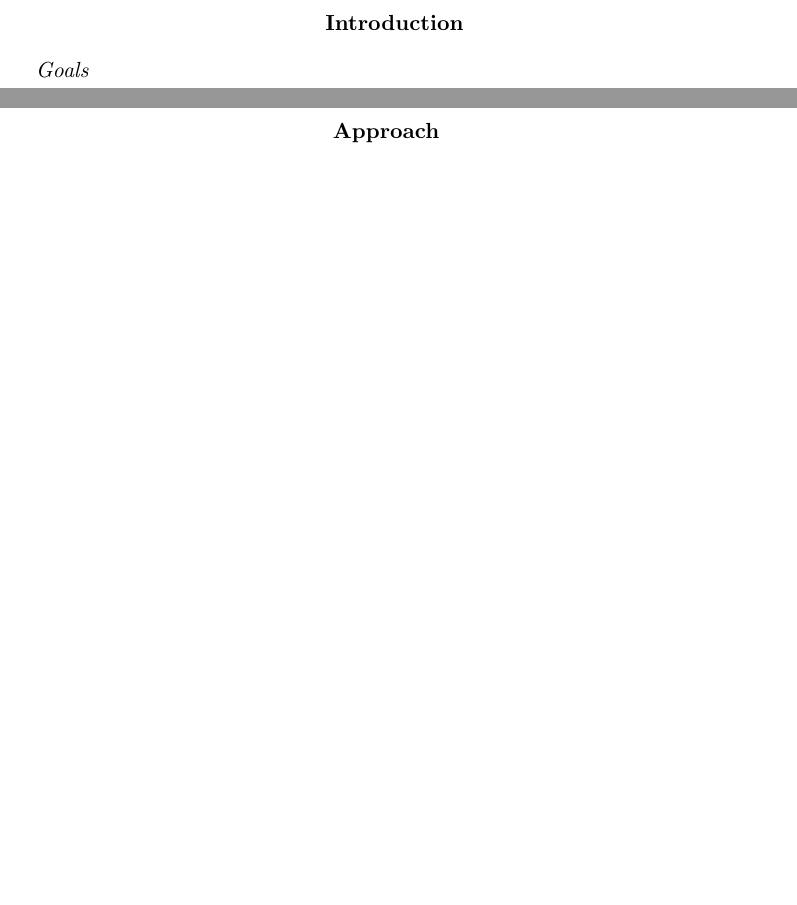
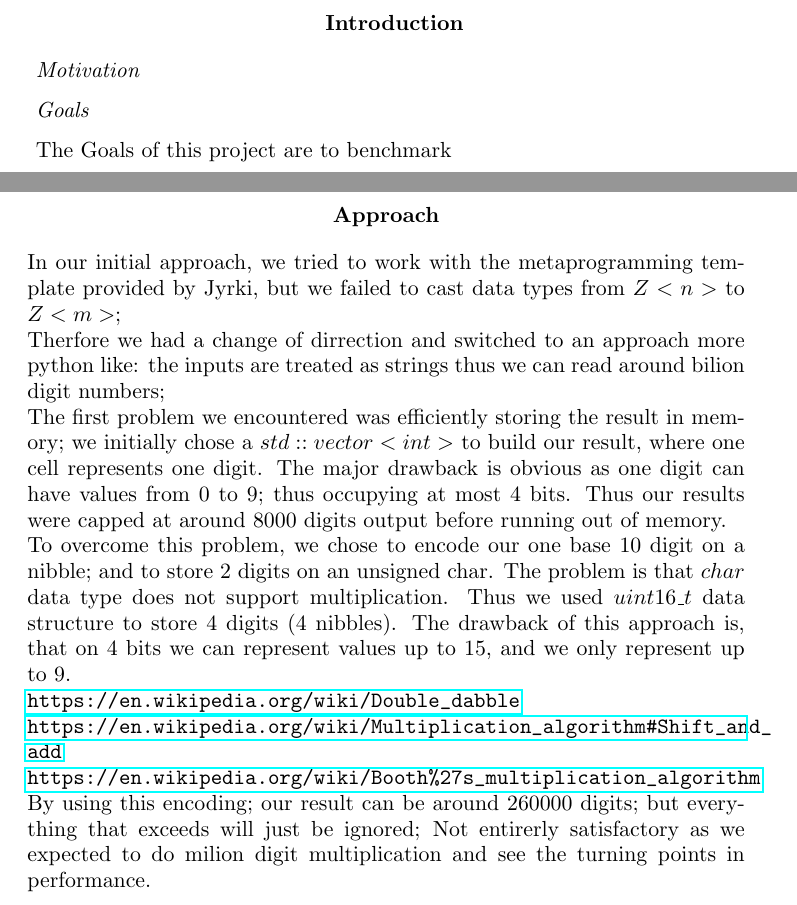
Before and after one commit to marius-cristian/horse_race, a LaTeX document (latex_resources/report.tex): two parts of pages 4 and 5 of 7, joined at a grey line, cut so that both start at the same text, the shorter picture padded with empty space. Compiled offline with pdfLaTeX.

Commit message:
Written my approach

```diff
--- a/latex_resources/report.tex
+++ b/latex_resources/report.tex
@@ -114,11 +114,23 @@ Multiplication, naive, Karatsuba, Sch\"onhage-Strassen, F\"urer, large integers,
 \newpage
 \addvspace{\bigskipamount}
 \section*{Introduction}
+\subsection*{Motivation}
+
 \subsection*{Goals}
+The Goals of this project are to benchmark
 \vspace*{\fill}
 \newpage
 \addvspace{\bigskipamount}
 \section*{Approach}
+In our initial approach, we tried to work with the metaprogramming template provided by Jyrki, but we failed to cast data types from $Z<n>$ to $Z<m>$;\\
+Therfore we had a change of dirrection and switched to an approach more python like: the inputs are treated as strings thus we can read around bilion digit numbers;\\
+The first problem we encountered was efficiently storing the result in memory; we initially chose a $std::vector<int>$ to build our result, where one cell represents one digit. The major drawback is obvious as one digit can have values from 0 to 9; thus occupying at most 4 bits. Thus our results were capped at around 8000 digits output before running out of memory.\\
+To overcome this problem, we chose to encode our one base 10 digit on a nibble; and to store 2 digits on an unsigned char. The problem is that $char$ data type does not support multiplication. Thus we used $uint16\_t$ data structure to store 4 digits (4 nibbles). The drawback of this approach is, that on 4 bits we can represent values up to 15, and we only represent up to 9.\\
+\url{https://en.wikipedia.org/wiki/Double_dabble}\\
+\url{https://en.wikipedia.org/wiki/Multiplication_algorithm#Shift_and_add}\\
+\url{https://en.wikipedia.org/wiki/Booth%27s_multiplication_algorithm}\\
+By using this encoding; our result can be around 260000 digits; but everything that exceeds will just be ignored; Not entirerly satisfactory as we expected to do milion digit multiplication and see the turning points in performance.
+
 \vspace*{\fill}
 \newpage
 \addvspace{\bigskipamount}
```
Also changed, not shown: latex_resources/report.tex (10 more changed lines), 1 other file.
